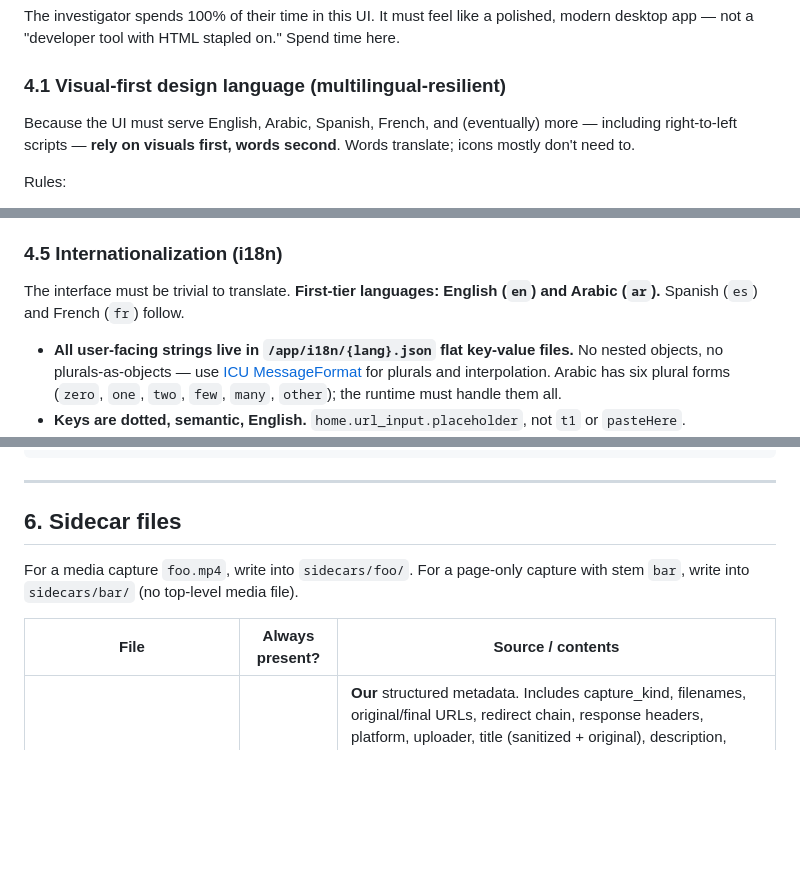
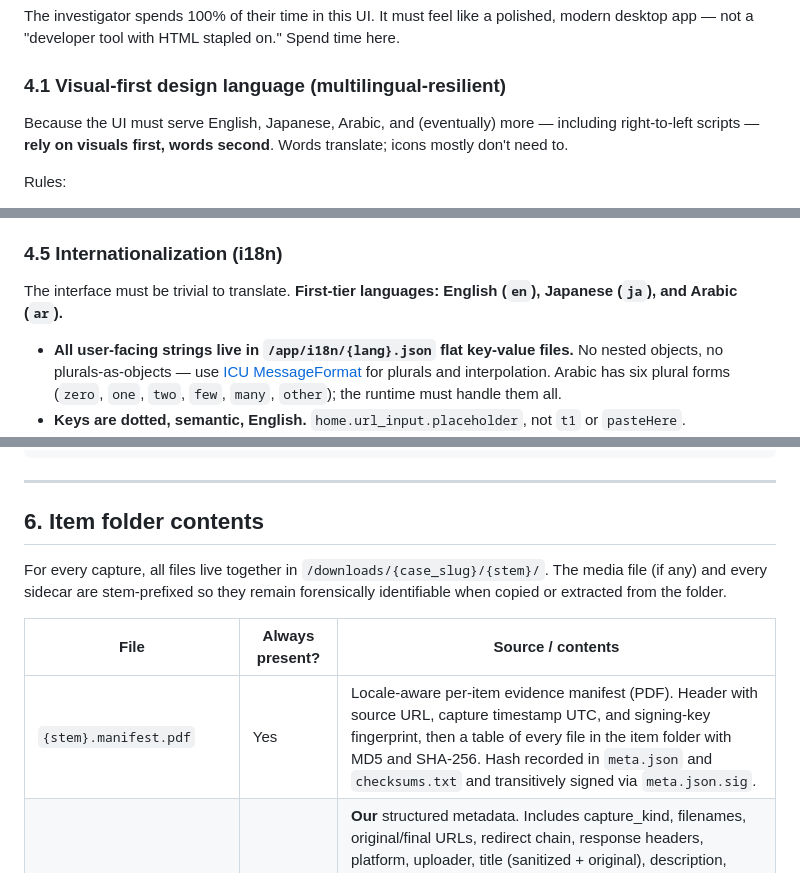
Before and after one commit to bhngyn/capsule, a Markdown page: CLAUDE.md, 3 parts joined by grey strips. GitHub-like rendering; blank space fills up the shorter version.

```diff
--- a/CLAUDE.md
+++ b/CLAUDE.md
@@ -132,7 +132,7 @@ The investigator spends 100% of their time in this UI. It must feel like a polis
 
 ### 4.1 Visual-first design language (multilingual-resilient)
 
-Because the UI must serve English, Arabic, Spanish, French, and (eventually) more — including right-to-left scripts — **rely on visuals first, words second**. Words translate; icons mostly don't need to.
+Because the UI must serve English, Japanese, Arabic, and (eventually) more — including right-to-left scripts — **rely on visuals first, words second**. Words translate; icons mostly don't need to.
 
 Rules:
 
@@ -172,7 +172,7 @@ The v1 UI has two surfaces: the **Downloader** (home) and **Settings**. Backend
 
 ### 4.5 Internationalization (i18n)
 
-The interface must be trivial to translate. **First-tier languages: English (`en`) and Arabic (`ar`).** Spanish (`es`) and French (`fr`) follow.
+The interface must be trivial to translate. **First-tier languages: English (`en`), Japanese (`ja`), and Arabic (`ar`).**
 
 - **All user-facing strings live in `/app/i18n/{lang}.json` flat key-value files.** No nested objects, no plurals-as-objects — use [ICU MessageFormat](https://unicode-org.github.io/icu/userguide/format_parse/messages/) for plurals and interpolation. Arabic has six plural forms (`zero`, `one`, `two`, `few`, `many`, `other`); the runtime must handle them all.
 - **Keys are dotted, semantic, English.** `home.url_input.placeholder`, not `t1` or `pasteHere`.
@@ -281,12 +286,13 @@ twitter__Some_Important_Tweet_Title__dl-2026-05-06__a1b2c3d4e5f6        (page_on
 
 ---
 
-## 6. Sidecar files
+## 6. Item folder contents
 
-For a media capture `foo.mp4`, write into `sidecars/foo/`. For a page-only capture with stem `bar`, write into `sidecars/bar/` (no top-level media file).
+For every capture, all files live together in `/downloads/{case_slug}/{stem}/`. The media file (if any) and every sidecar are stem-prefixed so they remain forensically identifiable when copied or extracted from the folder.
 
 | File                       | Always present? | Source / contents                                                                                                                                                                                                                                                                                                                                                                  |
 |----------------------------|------------------|------------------------------------------------------------------------------------------------------------------------------------------------------------------------------------------------------------------------------------------------------------------------------------------------------------------------------------------------------------------------------------|
+| `{stem}.manifest.pdf`      | Yes              | Locale-aware per-item evidence manifest (PDF). Header with source URL, capture timestamp UTC, and signing-key fingerprint, then a table of every file in the item folder with MD5 and SHA-256. Hash recorded in `meta.json` and `checksums.txt` and transitively signed via `meta.json.sig`. |
 | `{stem}.meta.json`         | Yes              | **Our** structured metadata. Includes capture_kind, filenames, original/final URLs, redirect chain, response headers, platform, uploader, title (sanitized + original), description, upload_date, capture_date (UTC), duration, format details, file sizes, MD5/SHA-256 of every artifact, app/yt-dlp/browsertrix/Chromium versions, signing key fingerprint, audit-log entry id, list of authenticated domains (no cookie values) |
 | `{stem}.meta.json.sig`     | Yes              | Detached Ed25519 signature of `meta.json`                                                                                                                                                                                                                                                                                                                                          |
 | `{stem}.checksums.txt`     | Yes              | Lines of `MD5  <hash>  <relpath>` and `SHA256  <hash>  <relpath>` for every artifact (compatible with `md5sum -c` / `sha256sum -c`)                                                                                                                                                                                                                                              |
```
Also changed, not shown: other parts of CLAUDE.md (+27 -12 lines), README.md (+4 -3 lines).
